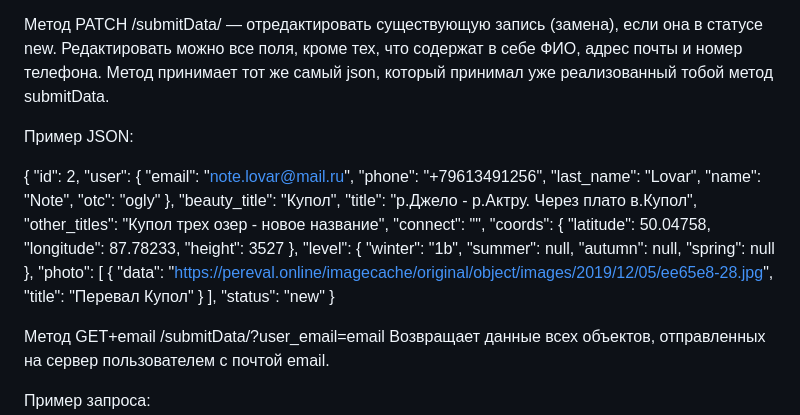
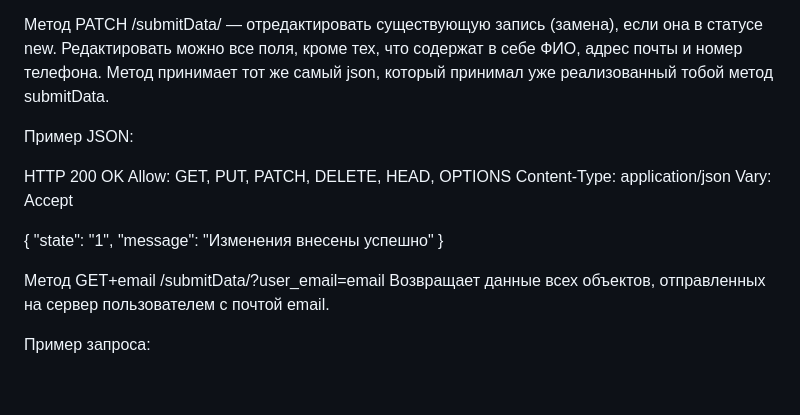
Before and after one commit to 4alroger/Project_SP_Pereval, a Markdown page: Readme.md, the part around the change. Rendered like a GitHub page; blank space fills up the shorter version.

```diff
--- a/Readme.md
+++ b/Readme.md
@@ -106,38 +106,17 @@ Vary: Accept
 
 Пример JSON:
 
+HTTP 200 OK
+Allow: GET, PUT, PATCH, DELETE, HEAD, OPTIONS
+Content-Type: application/json
+Vary: Accept
+
 {
-    "id": 2,
-    "user": {
-        "email": "note.lovar@mail.ru",
-        "phone": "+79613491256",
-        "last_name": "Lovar",
-        "name": "Note",
-        "otc": "ogly"
-    },
-    "beauty_title": "Купол",
-    "title": "р.Джело - р.Актру. Через плато в.Купол",
-    "other_titles": "Купол трех озер - новое название",
-    "connect": "",
-    "coords": {
-        "latitude": 50.04758,
-        "longitude": 87.78233,
-        "height": 3527
-    },
-    "level": {
-        "winter": "1b",
-        "summer": null,
-        "autumn": null,
-        "spring": null
-    },
-    "photo": [
-        {
-            "data": "https://pereval.online/imagecache/original/object/images/2019/12/05/ee65e8-28.jpg",
-            "title": "Перевал Купол"
-        }
-    ],
-    "status": "new"
+    "state": "1",
+    "message": "Изменения внесены успешно"
 }
+
+
 
 
 
```
